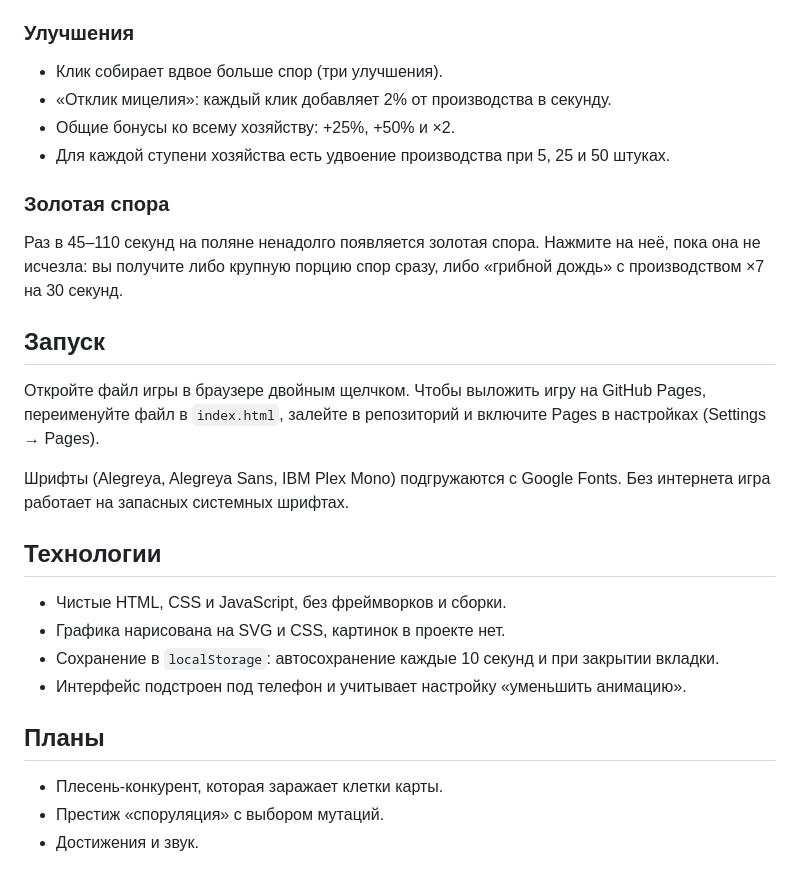
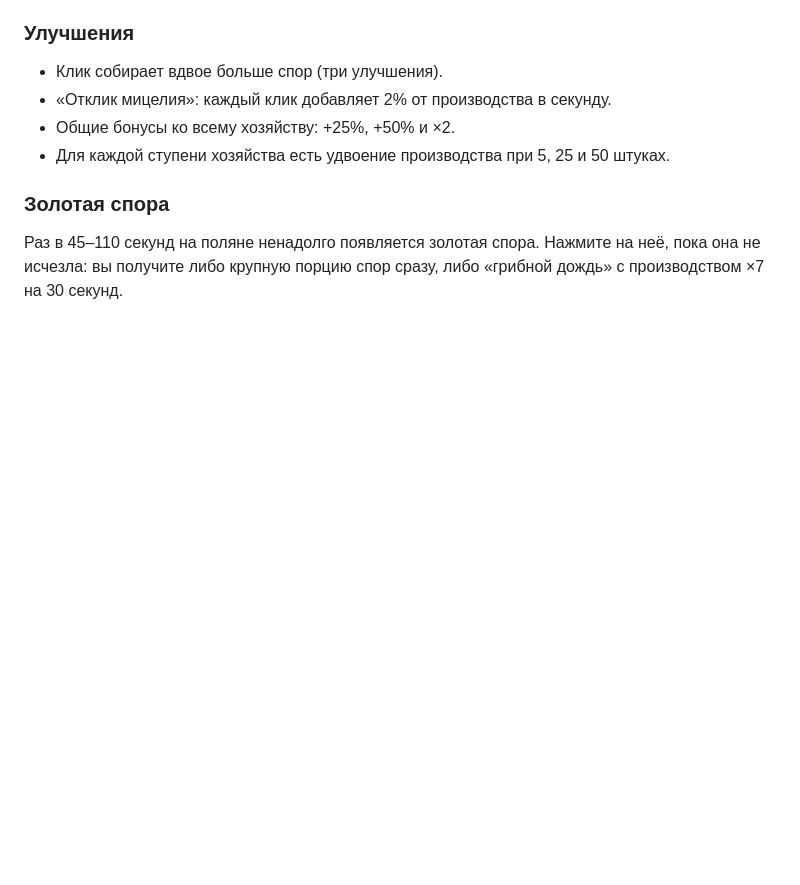
Before and after one commit to xcryosa/Mushroom, a Markdown page: README.md, the part around the change. GitHub-like rendering; blank space fills up the shorter version.

```diff
--- a/README.md
+++ b/README.md
@@ -69,22 +69,3 @@
 ### Золотая спора
 
 Раз в 45–110 секунд на поляне ненадолго появляется золотая спора. Нажмите на неё, пока она не исчезла: вы получите либо крупную порцию спор сразу, либо «грибной дождь» с производством ×7 на 30 секунд.
-
-## Запуск
-
-Откройте файл игры в браузере двойным щелчком. Чтобы выложить игру на GitHub Pages, переименуйте файл в `index.html`, залейте в репозиторий и включите Pages в настройках (Settings → Pages).
-
-Шрифты (Alegreya, Alegreya Sans, IBM Plex Mono) подгружаются с Google Fonts. Без интернета игра работает на запасных системных шрифтах.
-
-## Технологии
-
-- Чистые HTML, CSS и JavaScript, без фреймворков и сборки.
-- Графика нарисована на SVG и CSS, картинок в проекте нет.
-- Сохранение в `localStorage`: автосохранение каждые 10 секунд и при закрытии вкладки.
-- Интерфейс подстроен под телефон и учитывает настройку «уменьшить анимацию».
-
-## Планы
-
-- Плесень-конкурент, которая заражает клетки карты.
-- Престиж «споруляция» с выбором мутаций.
-- Достижения и звук.
```
